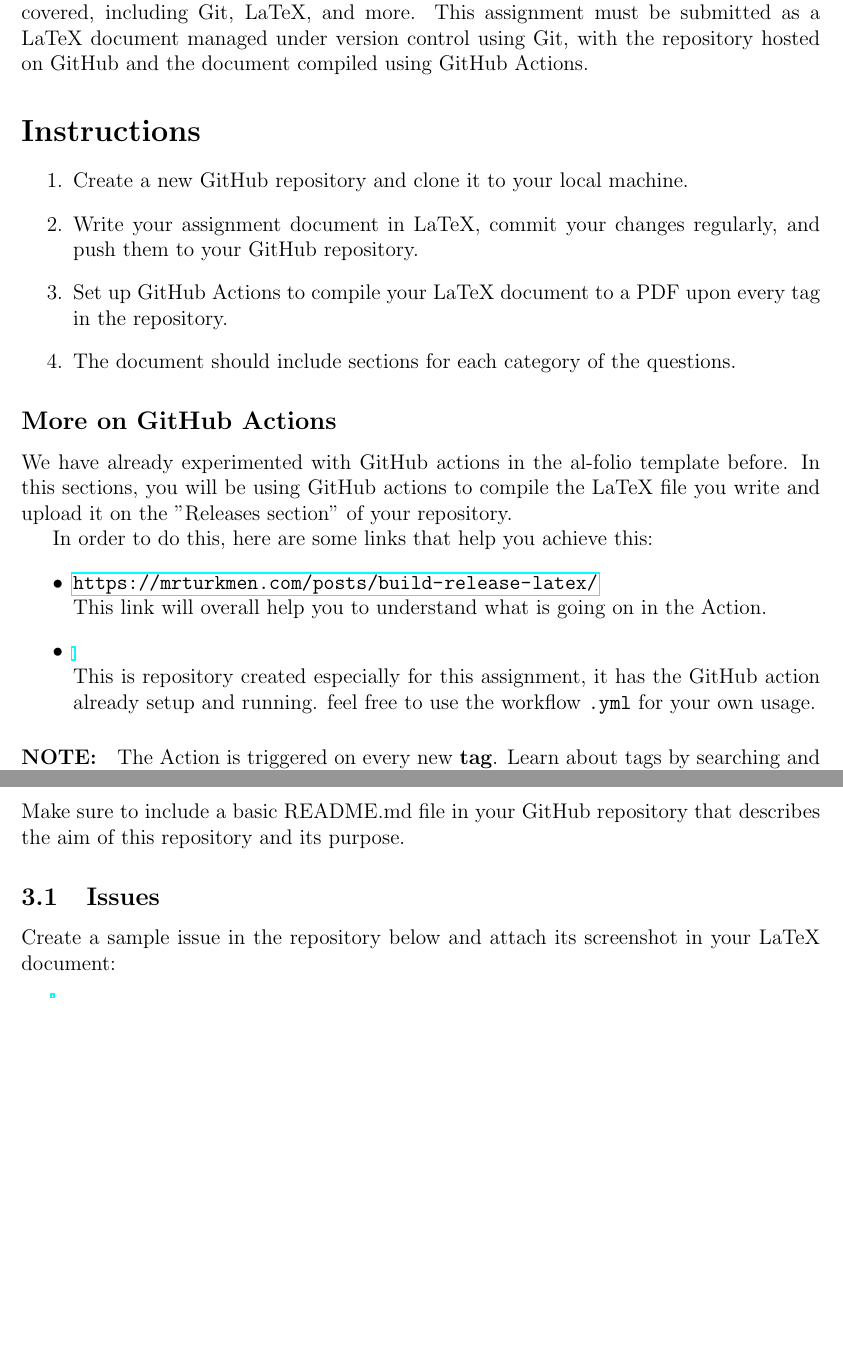
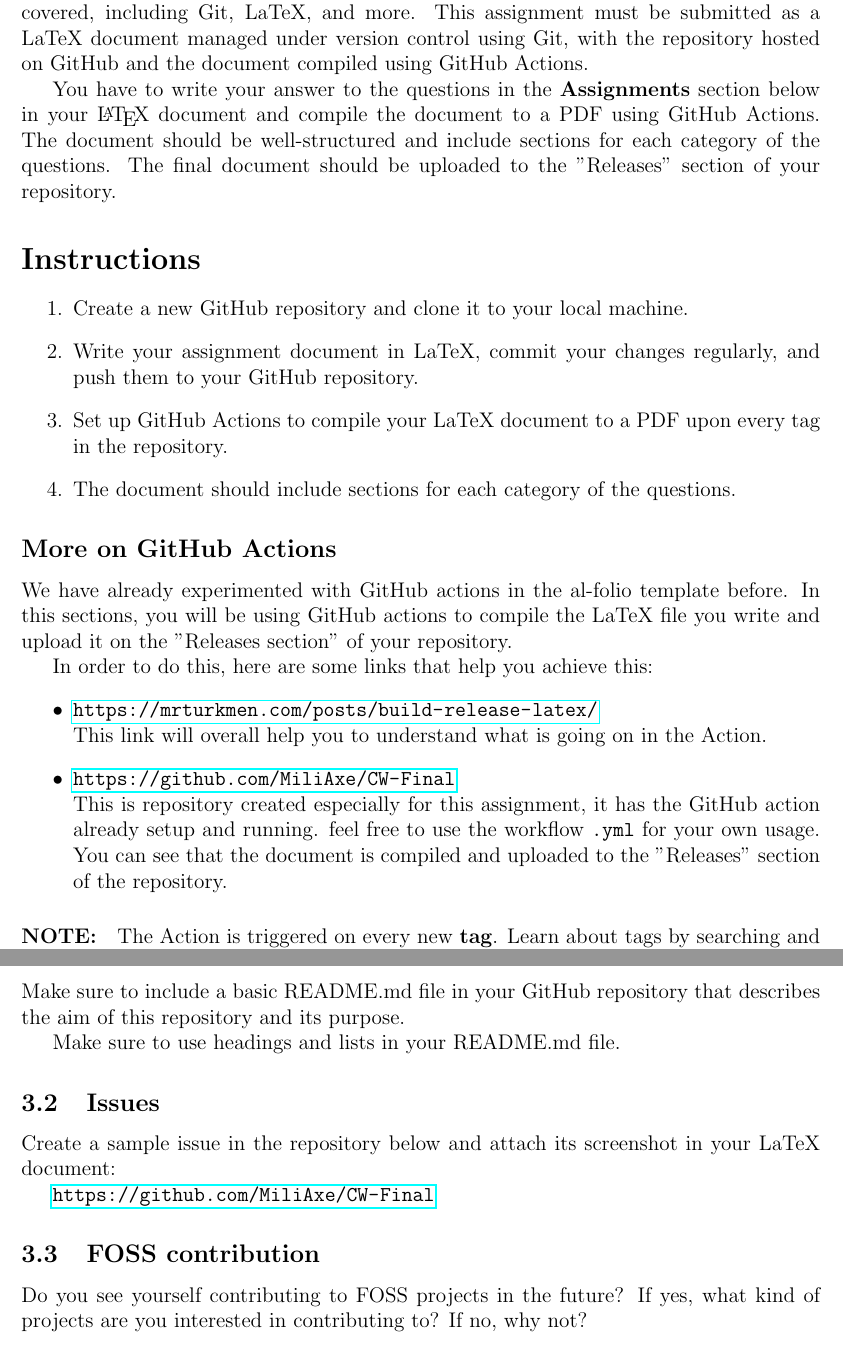
Before and after one commit to Manizmn84/CW-Finall, a LaTeX document (main.tex): two parts of pages 2 and 4 of 5, joined at a grey line, cut so that both start at the same text, the shorter picture padded with empty space. Compiled offline with pdfLaTeX.

Commit message:
Update document for more clarity

```diff
--- a/main.tex
+++ b/main.tex
@@ -43,6 +43,8 @@
 \section*{Introduction}
 This final assignment is designed to encapsulate the core skills and knowledge you have acquired throughout the course. It will require you to apply all the tools and practices covered, including Git, LaTeX, and more. This assignment must be submitted as a LaTeX document managed under version control using Git, with the repository hosted on GitHub and the document compiled using GitHub Actions.
 
+You have to write your answer to the questions in the \textbf{Assignments} section below in your \LaTeX\ document and compile the document to a PDF using GitHub Actions. The document should be well-structured and include sections for each category of the questions. The final document should be uploaded to the "Releases" section of your repository.
+
 \section*{Instructions}
 \begin{enumerate}
     \item Create a new GitHub repository and clone it to your local machine.
@@ -58,9 +60,9 @@ In order to do this, here are some links that help you achieve this:
 \begin{itemize}
     \item \url{https://mrturkmen.com/posts/build-release-latex/} \\
         This link will overall help you to understand what is going on in the Action.
-    \item \url{} \\
+    \item \url{https://github.com/MiliAxe/CW-Final} \\
         This is repository created especially for this assignment, it has the GitHub action already setup and running. feel free to use the workflow \texttt{.yml}
-        for your own usage.
+        for your own usage. You can see that the document is compiled and uploaded to the "Releases" section of the repository.
 \end{itemize}
 
 \paragraph{NOTE:} The Action is triggered on every new \textbf{tag}. Learn about tags by searching and make sure to tag the commit you want to compile to PDF using
@@ -132,9 +134,15 @@ commands above to open the file using Zathura.
 Make sure to include a basic README.md file in your GitHub repository that describes the aim of this repository and its purpose.
+
+Make sure to use headings and lists in your README.md file.
 
 \subsection{Issues}
 Create a sample issue in the repository below and attach its screenshot in your LaTeX document:
 
-\url{}
+\url{https://github.com/MiliAxe/CW-Final}
+
+\subsection{FOSS contribution}
+Do you see yourself contributing to FOSS projects in the future? If yes, what kind of projects are you interested in contributing to? If no, why not?
+
 
 \pagebreak
 
```
Also changed, not shown: main.tex (4 more changed lines).
